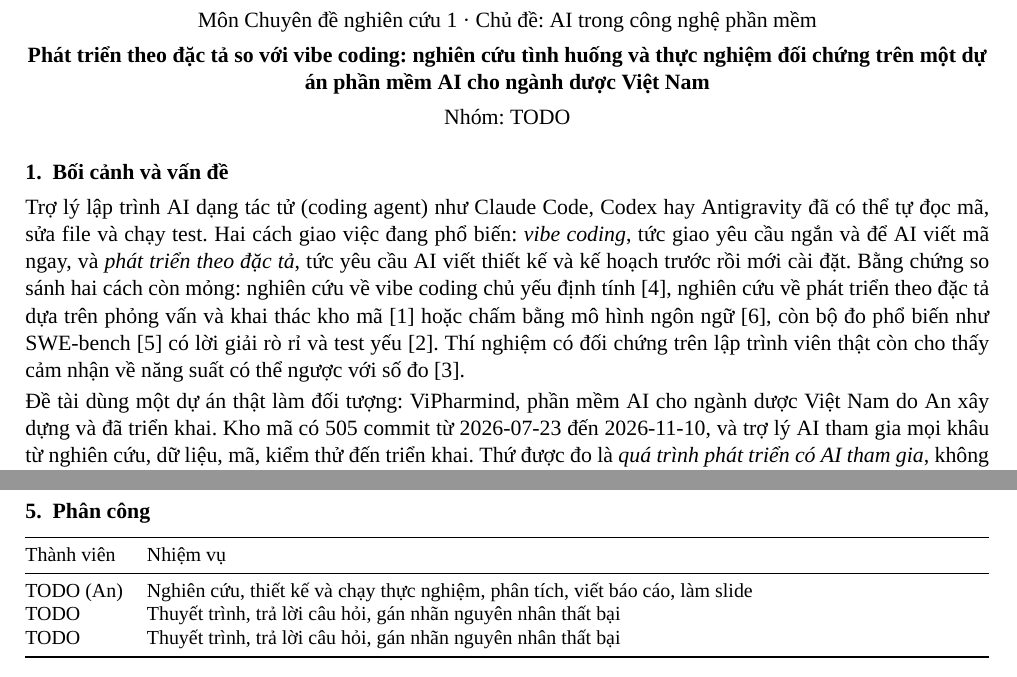
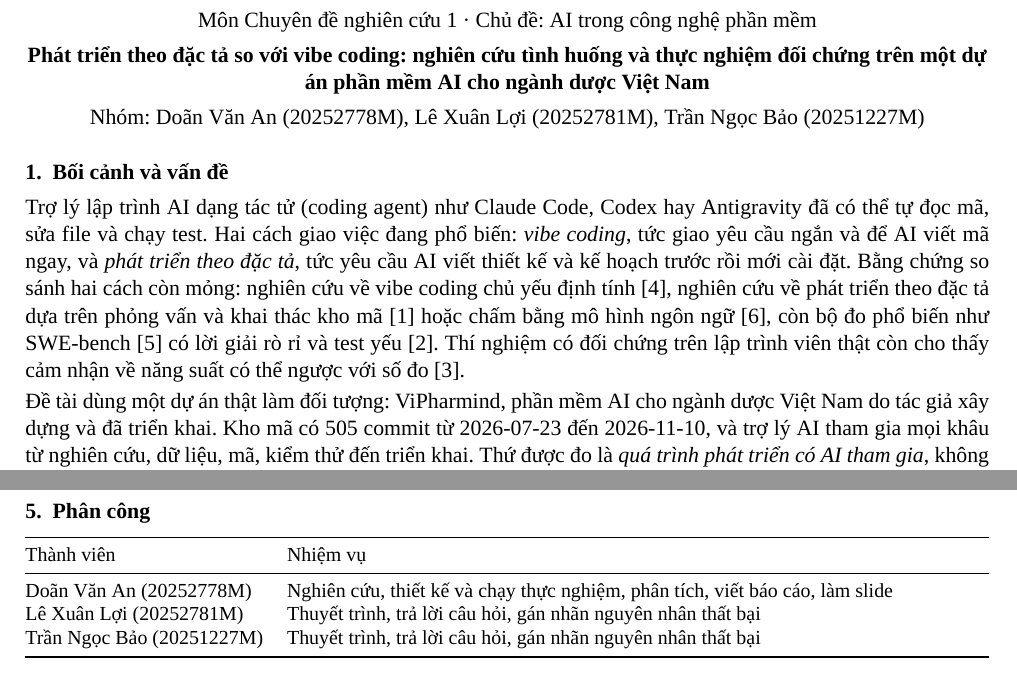
Before and after one commit to doanan293/vipharmind-ai-sdlc-study, a LaTeX document (proposal/de-cuong.tex): two parts of pages 1 and 2 of 2, joined at a grey line, cut so that both start at the same text. Compiled offline with XeLaTeX; a missing font is replaced by an installed copy or a similar font.

Commit message:
docs(proposal): add the team members

```diff
--- a/proposal/de-cuong.tex
+++ b/proposal/de-cuong.tex
@@ -25,7 +25,7 @@
 Môn Chuyên đề nghiên cứu 1 · Chủ đề: AI trong công nghệ phần mềm\\[4pt]
 {\bfseries Phát triển theo đặc tả so với vibe coding: nghiên cứu tình huống và thực nghiệm đối chứng
 trên một dự án phần mềm AI cho ngành dược Việt Nam}\\[4pt]
-Nhóm: TODO
+Nhóm: Doãn Văn An (20252778M), Lê Xuân Lợi (20252781M), Trần Ngọc Bảo (20251227M)
 \end{center}
 
 \section{Bối cảnh và vấn đề}
@@ -38,7 +38,7 @@ chấm bằng mô hình ngôn ngữ \cite{taghavi_2026}, còn bộ đo phổ bi
 có lời giải rò rỉ và test yếu \cite{aleithan_2024}. Thí nghiệm có đối chứng trên lập trình viên thật
 còn cho thấy cảm nhận về năng suất có thể ngược với số đo \cite{becker_2025}.
 
-Đề tài dùng một dự án thật làm đối tượng: ViPharmind, phần mềm AI cho ngành dược Việt Nam do An xây
+Đề tài dùng một dự án thật làm đối tượng: ViPharmind, phần mềm AI cho ngành dược Việt Nam do tác giả xây
 dựng và đã triển khai. Kho mã có 505 commit từ 2026-07-23 đến 2026-11-10, và trợ lý AI tham gia mọi
 khâu từ nghiên cứu, dữ liệu, mã, kiểm thử đến triển khai. Thứ được đo là \emph{quá trình phát triển có
 AI tham gia}, không phải chất lượng trả lời của sản phẩm. Đề tài thuộc hướng B3, mở rộng sang B4, B1
@@ -109,9 +109,9 @@ nghiên cứu cũng là tác giả dự án.
 \toprule
 Thành viên & Nhiệm vụ \\
 \midrule
-TODO (An) & Nghiên cứu, thiết kế và chạy thực nghiệm, phân tích, viết báo cáo, làm slide \\
-TODO & Thuyết trình, trả lời câu hỏi, gán nhãn nguyên nhân thất bại \\
-TODO & Thuyết trình, trả lời câu hỏi, gán nhãn nguyên nhân thất bại \\
+Doãn Văn An (20252778M) & Nghiên cứu, thiết kế và chạy thực nghiệm, phân tích, viết báo cáo, làm slide \\
+Lê Xuân Lợi (20252781M) & Thuyết trình, trả lời câu hỏi, gán nhãn nguyên nhân thất bại \\
+Trần Ngọc Bảo (20251227M) & Thuyết trình, trả lời câu hỏi, gán nhãn nguyên nhân thất bại \\
 \bottomrule
 \end{tabularx}
 \end{center}
```
Also changed, not shown: proposal/de-cuong.pdf, proposal/de-cuong.tex (2 more changed lines).
